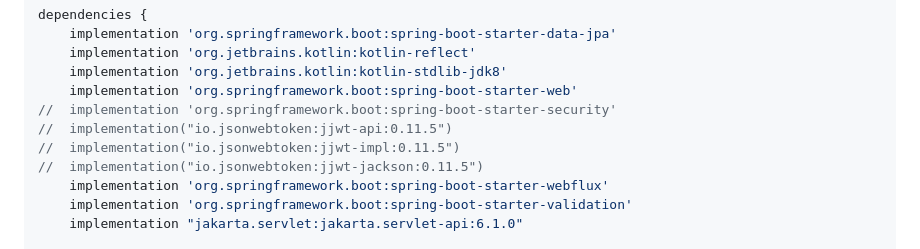
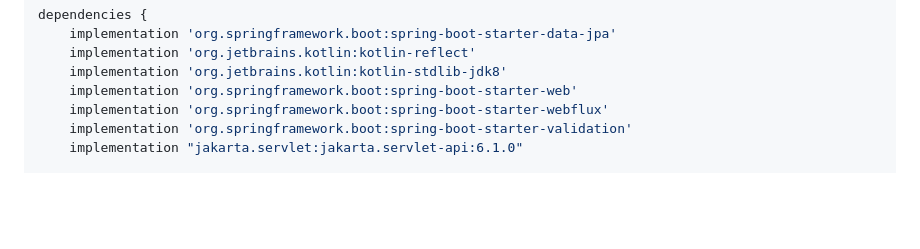
Before and after one commit to maheshrawat81/ecom-app, a Markdown page: product_catalog/README.md, the part around the change. GitHub-like rendering; blank space fills up the shorter version.

```diff
--- a/product_catalog/README.md
+++ b/product_catalog/README.md
@@ -104,10 +104,6 @@ dependencies {
 	implementation 'org.jetbrains.kotlin:kotlin-reflect'
 	implementation 'org.jetbrains.kotlin:kotlin-stdlib-jdk8'
 	implementation 'org.springframework.boot:spring-boot-starter-web'
-//	implementation 'org.springframework.boot:spring-boot-starter-security'
-//	implementation("io.jsonwebtoken:jjwt-api:0.11.5")
-//	implementation("io.jsonwebtoken:jjwt-impl:0.11.5")
-//	implementation("io.jsonwebtoken:jjwt-jackson:0.11.5")
 	implementation 'org.springframework.boot:spring-boot-starter-webflux'
 	implementation 'org.springframework.boot:spring-boot-starter-validation'
 	implementation "jakarta.servlet:jakarta.servlet-api:6.1.0"
```
